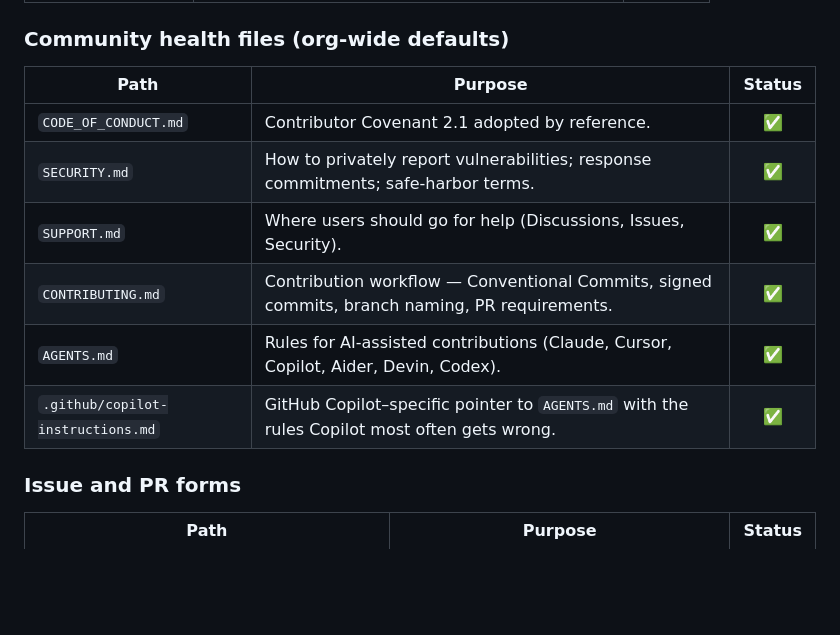
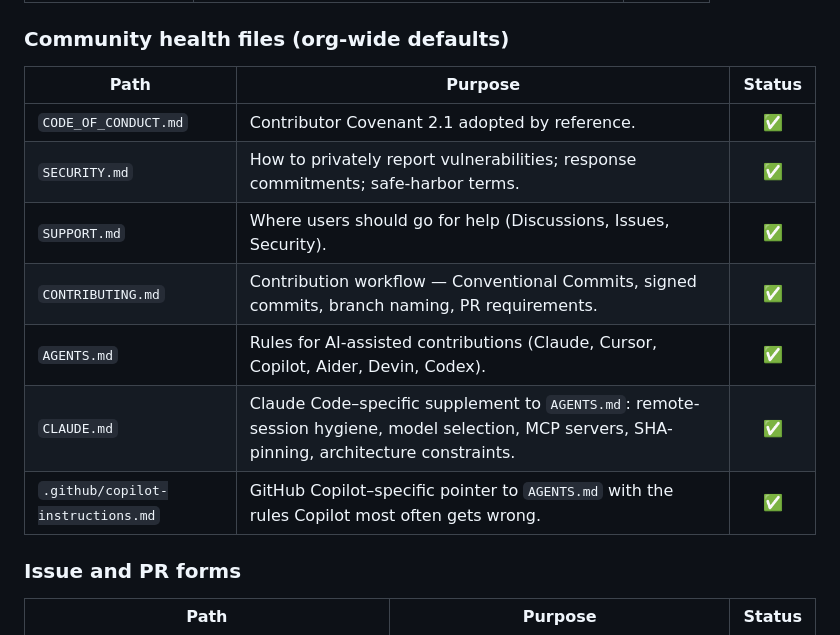
Before and after one commit to nyuchi/.github, a Markdown page: README.md, the part around the change. GitHub-like rendering; blank space fills up the shorter version.

```diff
--- a/README.md
+++ b/README.md
@@ -28,14 +28,15 @@ not define its own equivalent file.
 
 ### Community health files (org-wide defaults)
 
-| Path                              | Purpose                                                                                       | Status |
-| --------------------------------- | --------------------------------------------------------------------------------------------- | :----: |
-| `CODE_OF_CONDUCT.md`              | Contributor Covenant 2.1 adopted by reference.                                                |   ✅   |
-| `SECURITY.md`                     | How to privately report vulnerabilities; response commitments; safe-harbor terms.             |   ✅   |
-| `SUPPORT.md`                      | Where users should go for help (Discussions, Issues, Security).                               |   ✅   |
-| `CONTRIBUTING.md`                 | Contribution workflow — Conventional Commits, signed commits, branch naming, PR requirements. |   ✅   |
-| `AGENTS.md`                       | Rules for AI-assisted contributions (Claude, Cursor, Copilot, Aider, Devin, Codex).           |   ✅   |
-| `.github/copilot-instructions.md` | GitHub Copilot–specific pointer to `AGENTS.md` with the rules Copilot most often gets wrong.  |   ✅   |
+| Path                              | Purpose                                                                                                                                      | Status |
+| --------------------------------- | -------------------------------------------------------------------------------------------------------------------------------------------- | :----: |
+| `CODE_OF_CONDUCT.md`              | Contributor Covenant 2.1 adopted by reference.                                                                                               |   ✅   |
+| `SECURITY.md`                     | How to privately report vulnerabilities; response commitments; safe-harbor terms.                                                            |   ✅   |
+| `SUPPORT.md`                      | Where users should go for help (Discussions, Issues, Security).                                                                              |   ✅   |
+| `CONTRIBUTING.md`                 | Contribution workflow — Conventional Commits, signed commits, branch naming, PR requirements.                                                |   ✅   |
+| `AGENTS.md`                       | Rules for AI-assisted contributions (Claude, Cursor, Copilot, Aider, Devin, Codex).                                                          |   ✅   |
+| `CLAUDE.md`                       | Claude Code–specific supplement to `AGENTS.md`: remote-session hygiene, model selection, MCP servers, SHA-pinning, architecture constraints. |   ✅   |
+| `.github/copilot-instructions.md` | GitHub Copilot–specific pointer to `AGENTS.md` with the rules Copilot most often gets wrong.                                                 |   ✅   |
 
 ### Issue and PR forms
 
```
Also changed, not shown: CLAUDE.md (added, +193 -0 lines).
